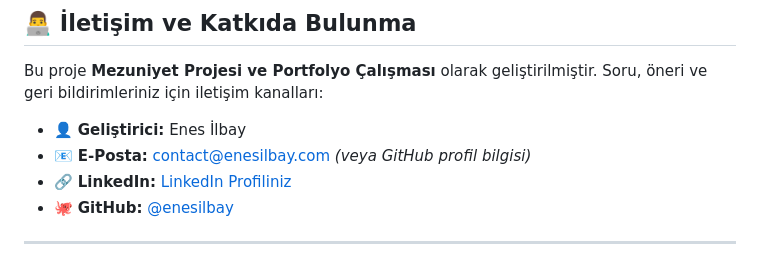
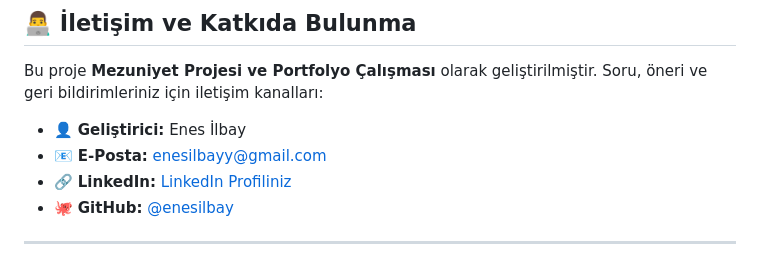
Before and after one commit to enesilbay/StudyLounge, a Markdown page: README.md, the part around the change. Drawn GitHub-style.

Commit message:
Update email contact information in README

```diff
--- a/README.md
+++ b/README.md
@@ -296,7 +296,7 @@ EXPO_PUBLIC_BACKEND_URL=http://192.168.x.x:3000 npx expo start
 Bu proje **Mezuniyet Projesi ve Portfolyo Çalışması** olarak geliştirilmiştir. Soru, öneri ve geri bildirimleriniz için iletişim kanalları:
 
 - 👤 **Geliştirici:** Enes İlbay
-- 📧 **E-Posta:** contact@enesilbay.com *(veya GitHub profil bilgisi)*
+- 📧 **E-Posta:** enesilbayy@gmail.com
 - 🔗 **LinkedIn:** [LinkedIn Profiliniz](https://linkedin.com)
 - 🐙 **GitHub:** [@enesilbay](https://github.com)
 
```
